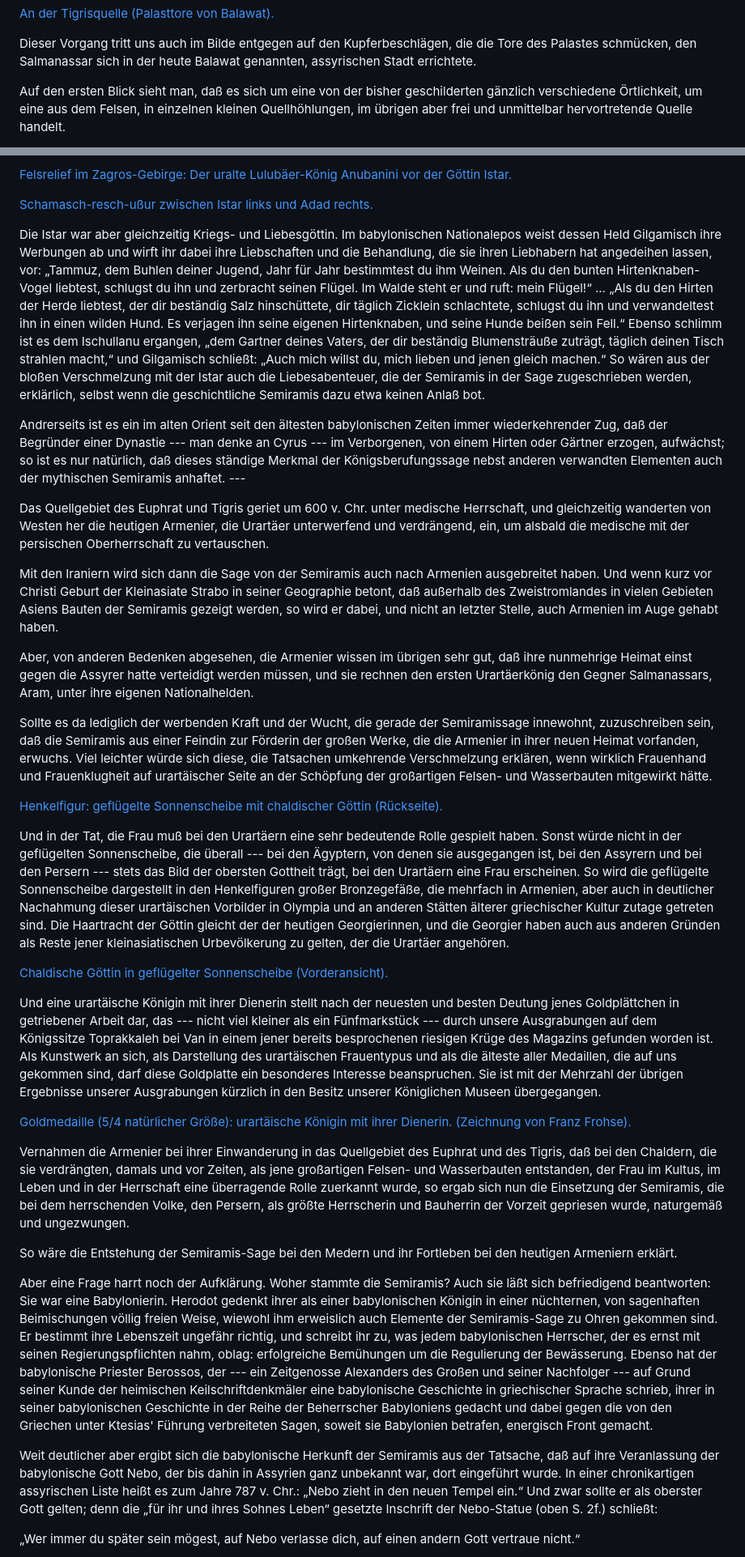
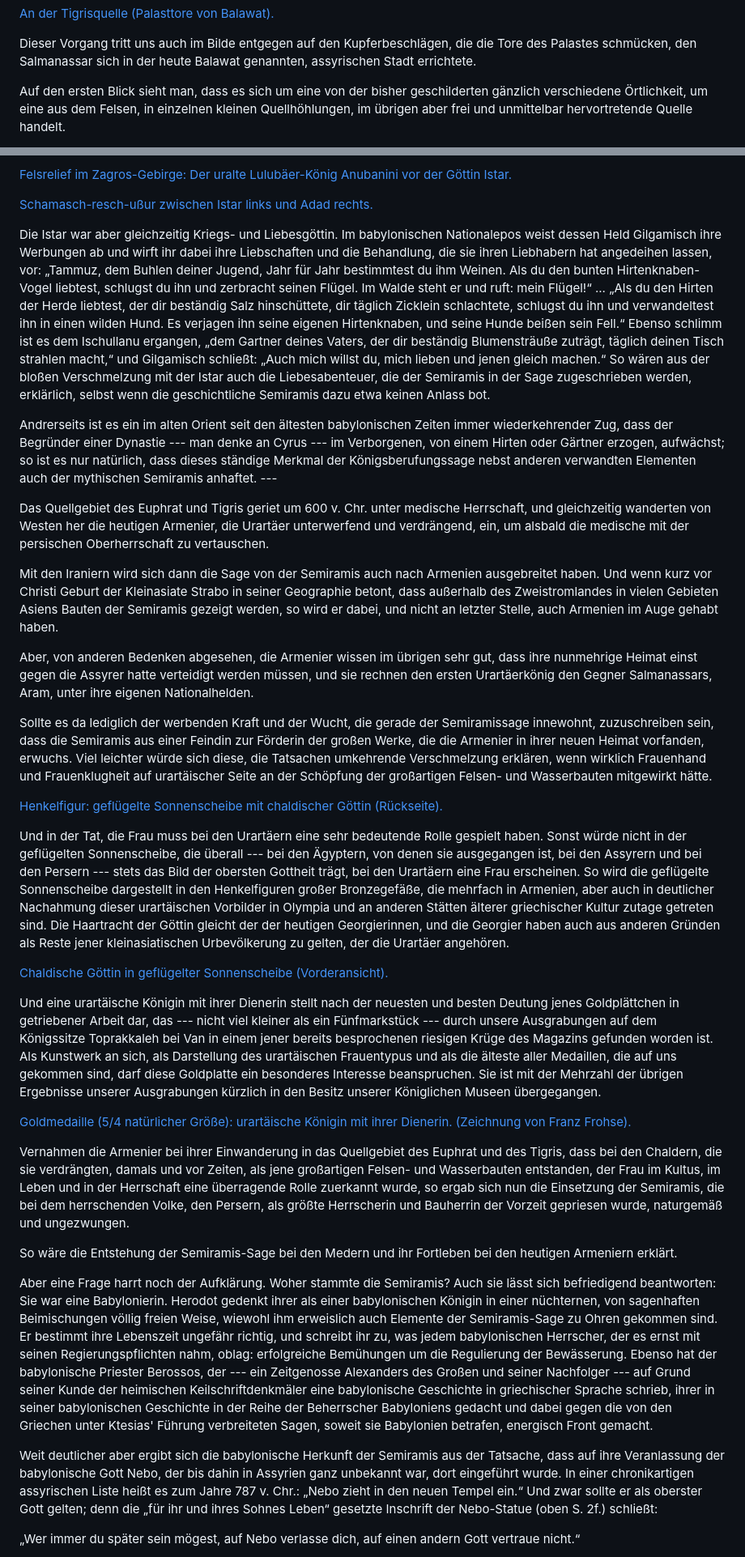
Before and after one commit to solaranamnesis/carl-ferdinand-friedrich-lehmann-haupt, a Markdown page: die-historische-semiramis-und-ihre-zeit/full-text-german.md, 2 parts joined by grey strips. Shown at 81% size. Drawn GitHub-style.

```diff
--- a/die-historische-semiramis-und-ihre-zeit/full-text-german.md
+++ b/die-historische-semiramis-und-ihre-zeit/full-text-german.md
@@ -134,5 +134,5 @@ Im Gegensatz zu Tiglatpileser 1., seinem einzigen erweislichen Vorgänger an die
 
 Dieser Vorgang tritt uns auch im Bilde entgegen auf den Kupferbeschlägen, die die Tore des Palastes schmücken, den Salmanassar sich in der heute Balawat genannten, assyrischen Stadt errichtete.
 
-Auf den ersten Blick sieht man, daß es sich um eine von der bisher geschilderten gänzlich verschiedene Örtlichkeit, um eine aus dem Felsen, in einzelnen kleinen Quellhöhlungen, im übrigen aber frei und unmittelbar hervortretende Quelle handelt.
+Auf den ersten Blick sieht man, dass es sich um eine von der bisher geschilderten gänzlich verschiedene Örtlichkeit, um eine aus dem Felsen, in einzelnen kleinen Quellhöhlungen, im übrigen aber frei und unmittelbar hervortretende Quelle handelt.
 
@@ -262,21 +262,21 @@ Die Lenkerin und Begründerin des kriegerischen Reiches verschmolz mit der Gött
 
 [Schamasch-resch-ußur zwischen Istar links und Adad rechts.](https://cdn.solaranamnesis.com/LehmannHaupt/SemiramisZeit/Figure-043.jpg)
 
-Die Istar war aber gleichzeitig Kriegs- und Liebesgöttin. Im babylonischen Nationalepos weist dessen Held Gilgamisch ihre Werbungen ab und wirft ihr dabei ihre Liebschaften und die Behandlung, die sie ihren Liebhabern hat angedeihen lassen, vor: „Tammuz, dem Buhlen deiner Jugend, Jahr für Jahr bestimmtest du ihm Weinen. Als du den bunten Hirtenknaben-Vogel liebtest, schlugst du ihn und zerbracht seinen Flügel. Im Walde steht er und ruft: mein Flügel!“ ... „Als du den Hirten der Herde liebtest, der dir beständig Salz hinschüttete, dir täglich Zicklein schlachtete, schlugst du ihn und verwandeltest ihn in einen wilden Hund. Es verjagen ihn seine eigenen Hirtenknaben, und seine Hunde beißen sein Fell.“ Ebenso schlimm ist es dem Ischullanu ergangen, „dem Gartner deines Vaters, der dir beständig Blumensträuße zuträgt, täglich deinen Tisch strahlen macht,“ und Gilgamisch schließt: „Auch mich willst du, mich lieben und jenen gleich machen.“ So wären aus der bloßen Verschmelzung mit der Istar auch die Liebesabenteuer, die der Semiramis in der Sage zugeschrieben werden, erklärlich, selbst wenn die geschichtliche Semiramis dazu etwa keinen Anlaß bot.
+Die Istar war aber gleichzeitig Kriegs- und Liebesgöttin. Im babylonischen Nationalepos weist dessen Held Gilgamisch ihre Werbungen ab und wirft ihr dabei ihre Liebschaften und die Behandlung, die sie ihren Liebhabern hat angedeihen lassen, vor: „Tammuz, dem Buhlen deiner Jugend, Jahr für Jahr bestimmtest du ihm Weinen. Als du den bunten Hirtenknaben-Vogel liebtest, schlugst du ihn und zerbracht seinen Flügel. Im Walde steht er und ruft: mein Flügel!“ ... „Als du den Hirten der Herde liebtest, der dir beständig Salz hinschüttete, dir täglich Zicklein schlachtete, schlugst du ihn und verwandeltest ihn in einen wilden Hund. Es verjagen ihn seine eigenen Hirtenknaben, und seine Hunde beißen sein Fell.“ Ebenso schlimm ist es dem Ischullanu ergangen, „dem Gartner deines Vaters, der dir beständig Blumensträuße zuträgt, täglich deinen Tisch strahlen macht,“ und Gilgamisch schließt: „Auch mich willst du, mich lieben und jenen gleich machen.“ So wären aus der bloßen Verschmelzung mit der Istar auch die Liebesabenteuer, die der Semiramis in der Sage zugeschrieben werden, erklärlich, selbst wenn die geschichtliche Semiramis dazu etwa keinen Anlass bot.
 
-Andrerseits ist es ein im alten Orient seit den ältesten babylonischen Zeiten immer wiederkehrender Zug, daß der Begründer einer Dynastie --- man denke an Cyrus --- im Verborgenen, von einem Hirten oder Gärtner erzogen, aufwächst; so ist es nur natürlich, daß dieses ständige Merkmal der Königsberufungssage nebst anderen verwandten Elementen auch der mythischen Semiramis anhaftet. ---
+Andrerseits ist es ein im alten Orient seit den ältesten babylonischen Zeiten immer wiederkehrender Zug, dass der Begründer einer Dynastie --- man denke an Cyrus --- im Verborgenen, von einem Hirten oder Gärtner erzogen, aufwächst; so ist es nur natürlich, dass dieses ständige Merkmal der Königsberufungssage nebst anderen verwandten Elementen auch der mythischen Semiramis anhaftet. ---
 
 Das Quellgebiet des Euphrat und Tigris geriet um 600 v. Chr. unter medische Herrschaft, und gleichzeitig wanderten von Westen her die heutigen Armenier, die Urartäer unterwerfend und verdrängend, ein, um alsbald die medische mit der persischen Oberherrschaft zu vertauschen.
 
-Mit den Iraniern wird sich dann die Sage von der Semiramis auch nach Armenien ausgebreitet haben. Und wenn kurz vor Christi Geburt der Kleinasiate Strabo in seiner Geographie betont, daß außerhalb des Zweistromlandes in vielen Gebieten Asiens Bauten der Semiramis gezeigt werden, so wird er dabei, und nicht an letzter Stelle, auch Armenien im Auge gehabt haben.
+Mit den Iraniern wird sich dann die Sage von der Semiramis auch nach Armenien ausgebreitet haben. Und wenn kurz vor Christi Geburt der Kleinasiate Strabo in seiner Geographie betont, dass außerhalb des Zweistromlandes in vielen Gebieten Asiens Bauten der Semiramis gezeigt werden, so wird er dabei, und nicht an letzter Stelle, auch Armenien im Auge gehabt haben.
 
-Aber, von anderen Bedenken abgesehen, die Armenier wissen im übrigen sehr gut, daß ihre nunmehrige Heimat einst gegen die Assyrer hatte verteidigt werden müssen, und sie rechnen den ersten Urartäerkönig den Gegner Salmanassars, Aram, unter ihre eigenen Nationalhelden.
+Aber, von anderen Bedenken abgesehen, die Armenier wissen im übrigen sehr gut, dass ihre nunmehrige Heimat einst gegen die Assyrer hatte verteidigt werden müssen, und sie rechnen den ersten Urartäerkönig den Gegner Salmanassars, Aram, unter ihre eigenen Nationalhelden.
 
-Sollte es da lediglich der werbenden Kraft und der Wucht, die gerade der Semiramissage innewohnt, zuzuschreiben sein, daß die Semiramis aus einer Feindin zur Förderin der großen Werke, die die Armenier in ihrer neuen Heimat vorfanden, erwuchs. Viel leichter würde sich diese, die Tatsachen umkehrende Verschmelzung erklären, wenn wirklich Frauenhand und Frauenklugheit auf urartäischer Seite an der Schöpfung der großartigen Felsen- und Wasserbauten mitgewirkt hätte.
+Sollte es da lediglich der werbenden Kraft und der Wucht, die gerade der Semiramissage innewohnt, zuzuschreiben sein, dass die Semiramis aus einer Feindin zur Förderin der großen Werke, die die Armenier in ihrer neuen Heimat vorfanden, erwuchs. Viel leichter würde sich diese, die Tatsachen umkehrende Verschmelzung erklären, wenn wirklich Frauenhand und Frauenklugheit auf urartäischer Seite an der Schöpfung der großartigen Felsen- und Wasserbauten mitgewirkt hätte.
 
 [Henkelfigur: geflügelte Sonnenscheibe mit chaldischer Göttin (Rückseite).](https://cdn.solaranamnesis.com/LehmannHaupt/SemiramisZeit/Figure-044.jpg)
 
-Und in der Tat, die Frau muß bei den Urartäern eine sehr bedeutende Rolle gespielt haben. Sonst würde nicht in der geflügelten Sonnenscheibe, die überall --- bei den Ägyptern, von denen sie ausgegangen ist, bei den Assyrern und bei den Persern --- stets das Bild der obersten Gottheit trägt, bei den Urartäern eine Frau erscheinen. So wird die geflügelte Sonnenscheibe dargestellt in den Henkelfiguren großer Bronzegefäße, die mehrfach in Armenien, aber auch in deutlicher Nachahmung dieser urartäischen Vorbilder in Olympia und an anderen Stätten älterer griechischer Kultur zutage getreten sind. Die Haartracht der Göttin gleicht der der heutigen Georgierinnen, und die Georgier haben auch aus anderen Gründen als Reste jener kleinasiatischen Urbevölkerung zu gelten, der die Urartäer angehören.
+Und in der Tat, die Frau muss bei den Urartäern eine sehr bedeutende Rolle gespielt haben. Sonst würde nicht in der geflügelten Sonnenscheibe, die überall --- bei den Ägyptern, von denen sie ausgegangen ist, bei den Assyrern und bei den Persern --- stets das Bild der obersten Gottheit trägt, bei den Urartäern eine Frau erscheinen. So wird die geflügelte Sonnenscheibe dargestellt in den Henkelfiguren großer Bronzegefäße, die mehrfach in Armenien, aber auch in deutlicher Nachahmung dieser urartäischen Vorbilder in Olympia und an anderen Stätten älterer griechischer Kultur zutage getreten sind. Die Haartracht der Göttin gleicht der der heutigen Georgierinnen, und die Georgier haben auch aus anderen Gründen als Reste jener kleinasiatischen Urbevölkerung zu gelten, der die Urartäer angehören.
 
 [Chaldische Göttin in geflügelter Sonnenscheibe (Vorderansicht).](https://cdn.solaranamnesis.com/LehmannHaupt/SemiramisZeit/Figure-045.jpg)
 
@@ -284,13 +284,13 @@ Und eine urartäische Königin mit ihrer Dienerin stellt nach der neuesten und b
 
 [Goldmedaille (5/4 natürlicher Größe): urartäische Königin mit ihrer Dienerin. (Zeichnung von Franz Frohse).](https://cdn.solaranamnesis.com/LehmannHaupt/SemiramisZeit/Figure-046.jpg)
 
-Vernahmen die Armenier bei ihrer Einwanderung in das Quellgebiet des Euphrat und des Tigris, daß bei den Chaldern, die sie verdrängten, damals und vor Zeiten, als jene großartigen Felsen- und Wasserbauten entstanden, der Frau im Kultus, im Leben und in der Herrschaft eine überragende Rolle zuerkannt wurde, so ergab sich nun die Einsetzung der Semiramis, die bei dem herrschenden Volke, den Persern, als größte Herrscherin und Bauherrin der Vorzeit gepriesen wurde, naturgemäß und ungezwungen.
+Vernahmen die Armenier bei ihrer Einwanderung in das Quellgebiet des Euphrat und des Tigris, dass bei den Chaldern, die sie verdrängten, damals und vor Zeiten, als jene großartigen Felsen- und Wasserbauten entstanden, der Frau im Kultus, im Leben und in der Herrschaft eine überragende Rolle zuerkannt wurde, so ergab sich nun die Einsetzung der Semiramis, die bei dem herrschenden Volke, den Persern, als größte Herrscherin und Bauherrin der Vorzeit gepriesen wurde, naturgemäß und ungezwungen.
 
 So wäre die Entstehung der Semiramis-Sage bei den Medern und ihr Fortleben bei den heutigen Armeniern erklärt.
 
-Aber eine Frage harrt noch der Aufklärung. Woher stammte die Semiramis? Auch sie läßt sich befriedigend beantworten: Sie war eine Babylonierin. Herodot gedenkt ihrer als einer babylonischen Königin in einer nüchternen, von sagenhaften Beimischungen völlig freien Weise, wiewohl ihm erweislich auch Elemente der Semiramis-Sage zu Ohren gekommen sind. Er bestimmt ihre Lebenszeit ungefähr richtig, und schreibt ihr zu, was jedem babylonischen Herrscher, der es ernst mit seinen Regierungspflichten nahm, oblag: erfolgreiche Bemühungen um die Regulierung der Bewässerung. Ebenso hat der babylonische Priester Berossos, der --- ein Zeitgenosse Alexanders des Großen und seiner Nachfolger --- auf Grund seiner Kunde der heimischen Keilschriftdenkmäler eine babylonische Geschichte in griechischer Sprache schrieb, ihrer in seiner babylonischen Geschichte in der Reihe der Beherrscher Babyloniens gedacht und dabei gegen die von den Griechen unter Ktesias' Führung verbreiteten Sagen, soweit sie Babylonien betrafen, energisch Front gemacht.
+Aber eine Frage harrt noch der Aufklärung. Woher stammte die Semiramis? Auch sie lässt sich befriedigend beantworten: Sie war eine Babylonierin. Herodot gedenkt ihrer als einer babylonischen Königin in einer nüchternen, von sagenhaften Beimischungen völlig freien Weise, wiewohl ihm erweislich auch Elemente der Semiramis-Sage zu Ohren gekommen sind. Er bestimmt ihre Lebenszeit ungefähr richtig, und schreibt ihr zu, was jedem babylonischen Herrscher, der es ernst mit seinen Regierungspflichten nahm, oblag: erfolgreiche Bemühungen um die Regulierung der Bewässerung. Ebenso hat der babylonische Priester Berossos, der --- ein Zeitgenosse Alexanders des Großen und seiner Nachfolger --- auf Grund seiner Kunde der heimischen Keilschriftdenkmäler eine babylonische Geschichte in griechischer Sprache schrieb, ihrer in seiner babylonischen Geschichte in der Reihe der Beherrscher Babyloniens gedacht und dabei gegen die von den Griechen unter Ktesias' Führung verbreiteten Sagen, soweit sie Babylonien betrafen, energisch Front gemacht.
 
-Weit deutlicher aber ergibt sich die babylonische Herkunft der Semiramis aus der Tatsache, daß auf ihre Veranlassung der babylonische Gott Nebo, der bis dahin in Assyrien ganz unbekannt war, dort eingeführt wurde. In einer chronikartigen assyrischen Liste heißt es zum Jahre 787 v. Chr.: „Nebo zieht in den neuen Tempel ein.“ Und zwar sollte er als oberster Gott gelten; denn die „für ihr und ihres Sohnes Leben“ gesetzte Inschrift der Nebo-Statue (oben S. 2f.) schließt:
+Weit deutlicher aber ergibt sich die babylonische Herkunft der Semiramis aus der Tatsache, dass auf ihre Veranlassung der babylonische Gott Nebo, der bis dahin in Assyrien ganz unbekannt war, dort eingeführt wurde. In einer chronikartigen assyrischen Liste heißt es zum Jahre 787 v. Chr.: „Nebo zieht in den neuen Tempel ein.“ Und zwar sollte er als oberster Gott gelten; denn die „für ihr und ihres Sohnes Leben“ gesetzte Inschrift der Nebo-Statue (oben S. 2f.) schließt:
 
 „Wer immer du später sein mögest, auf Nebo verlasse dich, auf einen andern Gott vertraue nicht.“
 
```
Also changed, not shown: other parts of die-historische-semiramis-und-ihre-zeit/full-text-german.md (+62 -62 lines).
